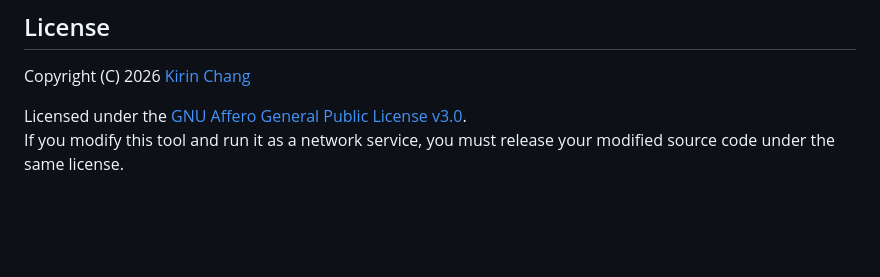
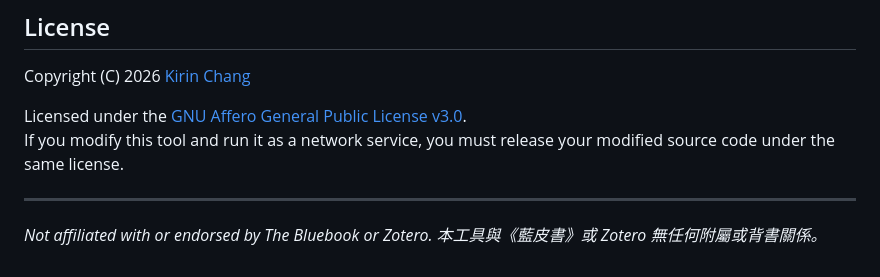
Before and after one commit to kirinccchang/permadrop, a Markdown page: README.md, the part around the change. Drawn GitHub-style; blank space fills up the shorter version.

Commit message:
Add trademark disclaimer to README (both languages)
Co-Authored-By: Claude Sonnet 4.6 <noreply@anthropic.com>

```diff
--- a/README.md
+++ b/README.md
@@ -70,3 +70,7 @@ Copyright (C) 2026 [Kirin Chang](https://kirinchang.com)
 
 Licensed under the [GNU Affero General Public License v3.0](LICENSE).
 If you modify this tool and run it as a network service, you must release your modified source code under the same license.
+
+---
+
+*Not affiliated with or endorsed by The Bluebook or Zotero. 本工具與《藍皮書》或 Zotero 無任何附屬或背書關係。*
```
Also changed, not shown: README.zh-TW.md (+4 -0 lines).
